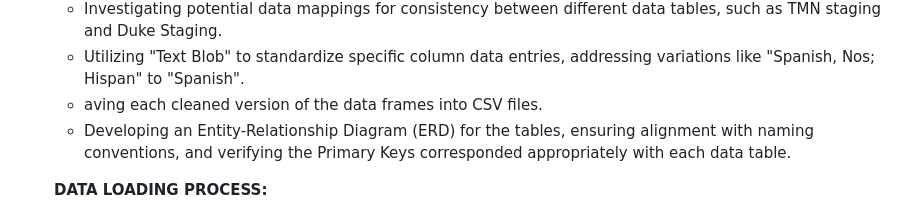
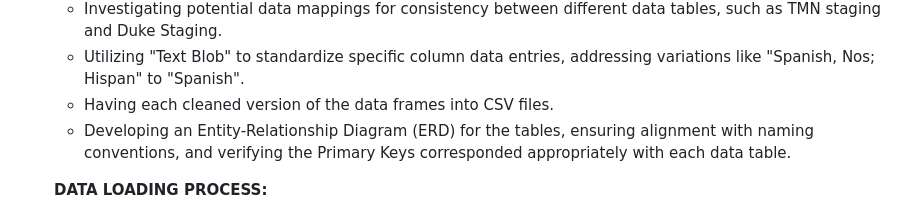
Before and after one commit to dmrey01/Project-3---group-1, a Markdown page: README.md, the part around the change. Rendered like a GitHub page.

```diff
--- a/README.md
+++ b/README.md
@@ -18,7 +18,7 @@ Data Engineering Track
    - Renaming columns to adhere to best practices naming conventions.
    - Investigating potential data mappings for consistency between different data tables, such as TMN staging and Duke Staging.
    - Utilizing "Text Blob" to standardize specific column data entries, addressing variations like "Spanish, Nos; Hispan" to "Spanish".
-   - aving each cleaned version of the data frames into CSV files.
+   - Having each cleaned version of the data frames into CSV files.
    - Developing an Entity-Relationship Diagram (ERD) for the tables, ensuring alignment with naming conventions, and verifying the Primary Keys corresponded appropriately with each data table.
 
    **DATA LOADING PROCESS:**
```
